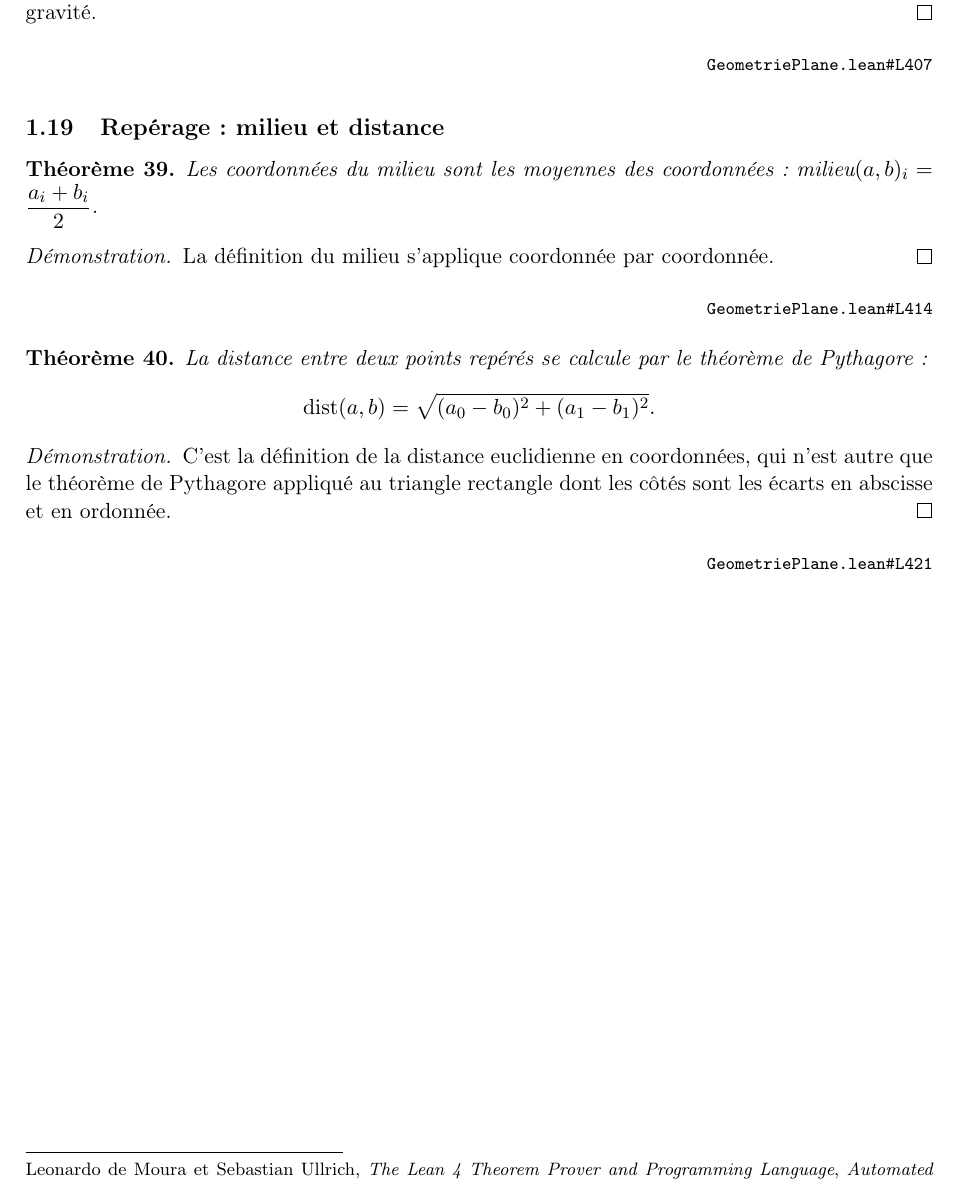
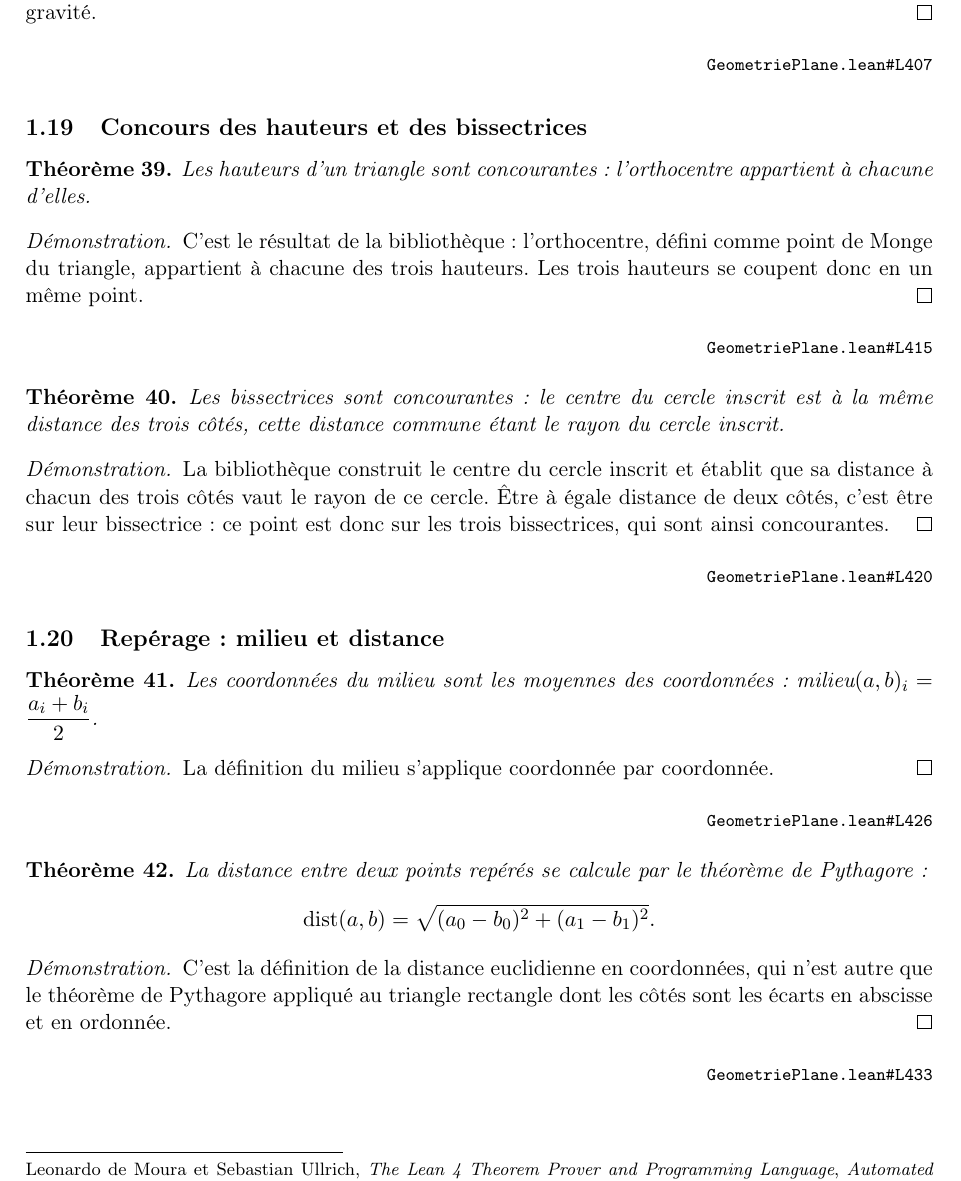
Before and after one commit to Commutator-IO/learn-lean, a LaTeX document (cours/01-college/02-geometrie-plane/GeometriePlane.tex): part of page 9 of 9, cut so that both start at the same text. Compiled offline with pdfLaTeX.

Commit message:
Concurrency of altitudes and bisectors
Lot 2, and it went fast because Mathlib does the work: the orthocenter belongs to
each altitude, and the incenter is at the same distance from the three sides, that
distance being the inradius. Being equidistant from two sides is being on their
bisector, so the three bisectors meet there.

With the medians closed in lot 1, the three concurrency statements of the chapter
are now all proved. 42 theorems in the file, 49 statements in the document.

Co-Authored-By: Claude Opus 5 <noreply@anthropic.com>

```diff
--- a/cours/01-college/02-geometrie-plane/GeometriePlane.tex
+++ b/cours/01-college/02-geometrie-plane/GeometriePlane.tex
@@ -568,6 +568,33 @@ Même calcul une troisième fois : les trois médianes passent par le centre de
 \end{proof}
 \source{https://github.com/Commutator-IO/learn-lean/blob/main/cours/01-college/02-geometrie-plane/GeometriePlane.lean\#L407}{GeometriePlane.lean\#L407}
 
+\subsection{Concours des hauteurs et des bissectrices}
+
+\begin{theoreme}
+Les hauteurs d'un triangle sont concourantes : l'orthocentre appartient à chacune
+d'elles.
+\end{theoreme}
+
+\begin{proof}
+C'est le résultat de la bibliothèque : l'orthocentre, défini comme point de Monge du
+triangle, appartient à chacune des trois hauteurs. Les trois hauteurs se coupent donc en
+un même point.
+\end{proof}
+\source{https://github.com/Commutator-IO/learn-lean/blob/main/cours/01-college/02-geometrie-plane/GeometriePlane.lean\#L415}{GeometriePlane.lean\#L415}
+
+\begin{theoreme}
+Les bissectrices sont concourantes : le centre du cercle inscrit est à la même distance
+des trois côtés, cette distance commune étant le rayon du cercle inscrit.
+\end{theoreme}
+
+\begin{proof}
+La bibliothèque construit le centre du cercle inscrit et établit que sa distance à
+chacun des trois côtés vaut le rayon de ce cercle. Être à égale distance de deux côtés,
+c'est être sur leur bissectrice : ce point est donc sur les trois bissectrices, qui sont
+ainsi concourantes.
+\end{proof}
+\source{https://github.com/Commutator-IO/learn-lean/blob/main/cours/01-college/02-geometrie-plane/GeometriePlane.lean\#L420}{GeometriePlane.lean\#L420}
+
 \subsection{Repérage : milieu et distance}
 
 \begin{theoreme}
@@ -578,7 +605,7 @@ $\text{milieu}(a,b)_i = \dfrac{a_i + b_i}{2}$.
 \begin{proof}
 La définition du milieu s'applique coordonnée par coordonnée.
 \end{proof}
-\source{https://github.com/Commutator-IO/learn-lean/blob/main/cours/01-college/02-geometrie-plane/GeometriePlane.lean\#L414}{GeometriePlane.lean\#L414}
+\source{https://github.com/Commutator-IO/learn-lean/blob/main/cours/01-college/02-geometrie-plane/GeometriePlane.lean\#L426}{GeometriePlane.lean\#L426}
 
 \begin{theoreme}
 La distance entre deux points repérés se calcule par le théorème de Pythagore :
@@ -590,7 +617,7 @@ C'est la définition de la distance euclidienne en coordonnées, qui n'est autre
 théorème de Pythagore appliqué au triangle rectangle dont les côtés sont les écarts en
 abscisse et en ordonnée.
 \end{proof}
-\source{https://github.com/Commutator-IO/learn-lean/blob/main/cours/01-college/02-geometrie-plane/GeometriePlane.lean\#L421}{GeometriePlane.lean\#L421}
+\source{https://github.com/Commutator-IO/learn-lean/blob/main/cours/01-college/02-geometrie-plane/GeometriePlane.lean\#L433}{GeometriePlane.lean\#L433}
 
 \vfill
 \noindent\rule{0.35\linewidth}{0.4pt}\par
```
Also changed, not shown: 1 other file.
